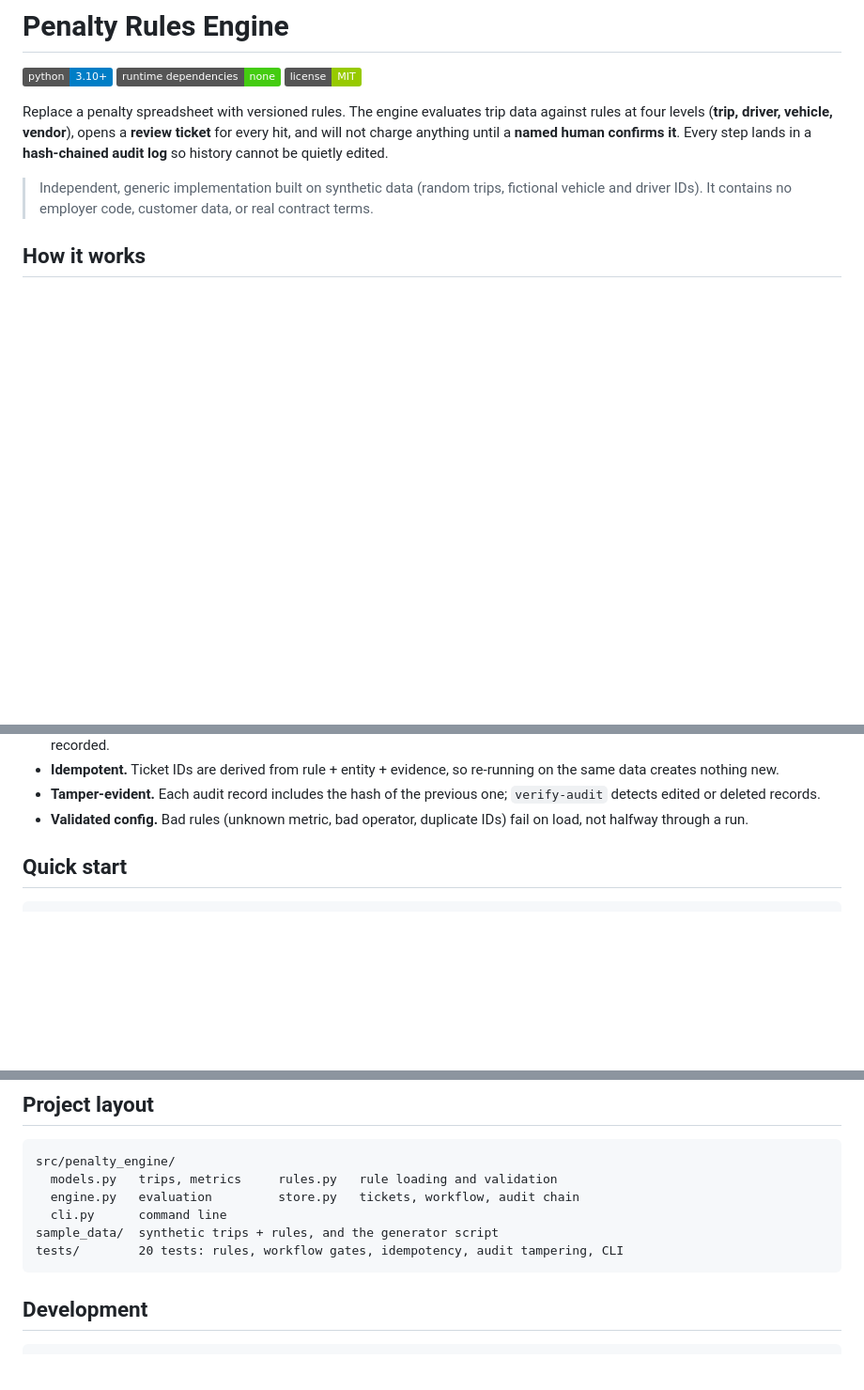
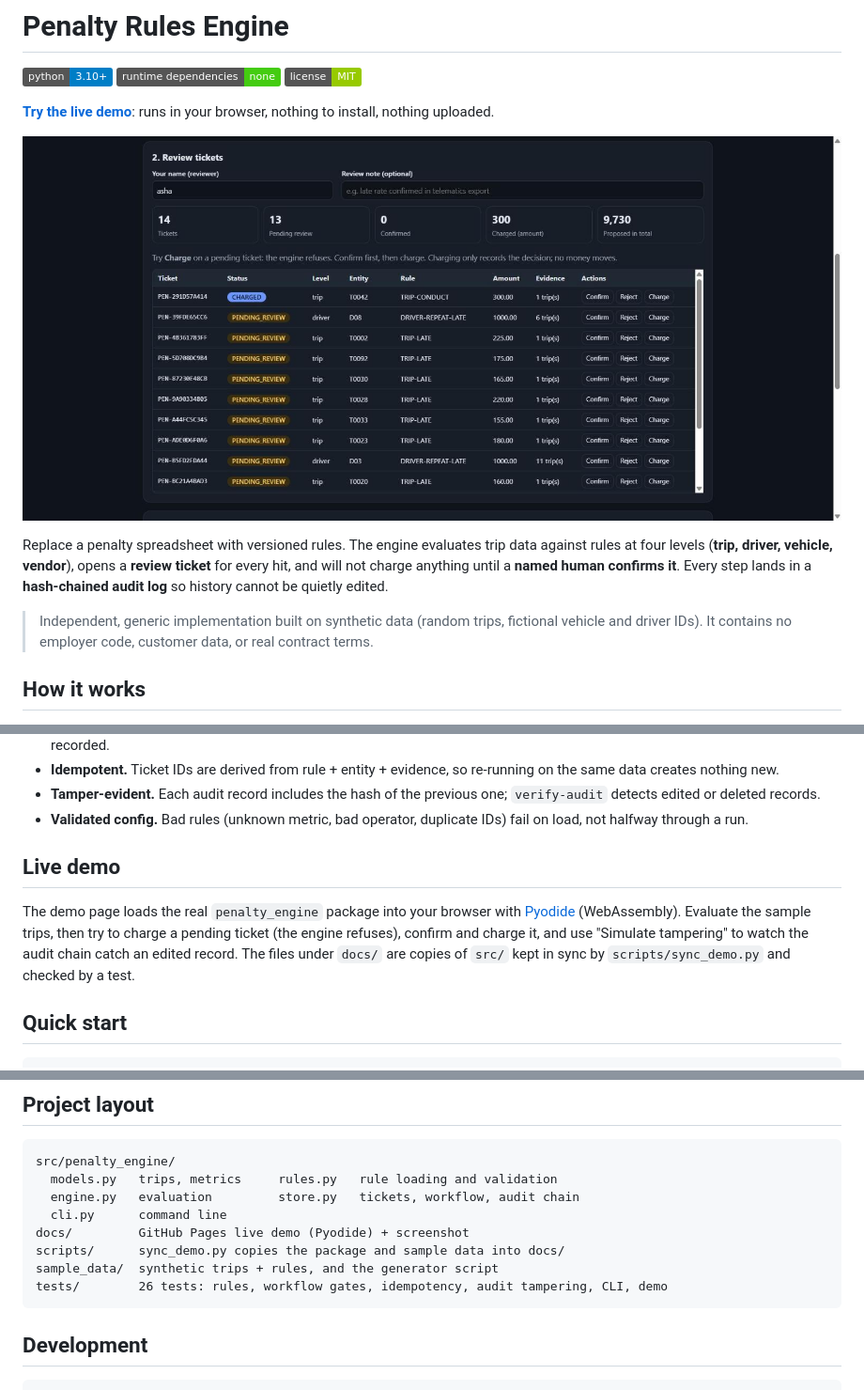
Before and after one commit to amanksingh633/penalty-rules-engine, a Markdown page: README.md, 3 parts joined by grey strips. Shown at 94% size. GitHub-like rendering; pictures changed too: docs/screenshot.jpg (added); badges without logos; blank space fills up the shorter version.

````diff
--- a/README.md
+++ b/README.md
@@ -3,6 +3,11 @@
 ![Python](https://img.shields.io/badge/python-3.10%2B-blue)
 ![Dependencies](https://img.shields.io/badge/runtime%20dependencies-none-brightgreen)
 ![License](https://img.shields.io/badge/license-MIT-green)
+
+**[Try the live demo](https://amanksingh633.github.io/penalty-rules-engine/)**: runs in your browser, nothing to
+install, nothing uploaded.
+
+[![Live demo screenshot](docs/screenshot.jpg)](https://amanksingh633.github.io/penalty-rules-engine/)
 
 Replace a penalty spreadsheet with versioned rules. The engine evaluates trip data against rules
 at four levels (**trip, driver, vehicle, vendor**), opens a **review ticket** for every hit, and
@@ -38,6 +43,14 @@ rules.json ─┘                               │
   `verify-audit` detects edited or deleted records.
 - **Validated config.** Bad rules (unknown metric, bad operator, duplicate IDs) fail on load, not
   halfway through a run.
+
+## Live demo
+
+The demo page loads the real `penalty_engine` package into your browser with
+[Pyodide](https://pyodide.org) (WebAssembly). Evaluate the sample trips, then try to charge a
+pending ticket (the engine refuses), confirm and charge it, and use "Simulate tampering" to watch
+the audit chain catch an edited record. The files under `docs/` are copies of `src/` kept in
+sync by `scripts/sync_demo.py` and checked by a test.
 
 ## Quick start
 
@@ -105,8 +118,10 @@ src/penalty_engine/
   models.py   trips, metrics     rules.py   rule loading and validation
   engine.py   evaluation         store.py   tickets, workflow, audit chain
   cli.py      command line
+docs/         GitHub Pages live demo (Pyodide) + screenshot
+scripts/      sync_demo.py copies the package and sample data into docs/
 sample_data/  synthetic trips + rules, and the generator script
-tests/        20 tests: rules, workflow gates, idempotency, audit tampering, CLI
+tests/        26 tests: rules, workflow gates, idempotency, audit tampering, CLI, demo
 ```
 
 ## Development
````
Also changed, not shown: 11 other files.
